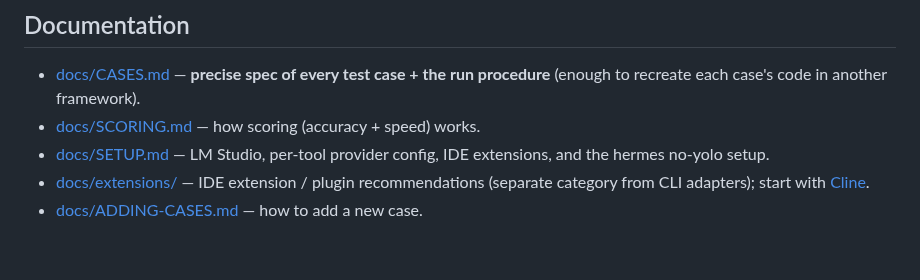
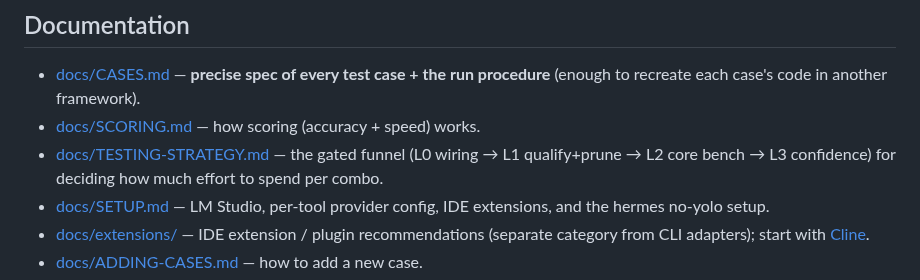
Before and after one commit to jesperronn/local-model-evaluator-bench, a Markdown page: README.md, the part around the change. Rendered like a GitHub page; blank space fills up the shorter version.

Commit message:
docs: add gated testing-strategy funnel (L0→L3) + README link

```diff
--- a/README.md
+++ b/README.md
@@ -69,6 +69,7 @@ of it?** Tool choice matters as much as model choice, especially on smaller mode
 - [docs/CASES.md](docs/CASES.md) — **precise spec of every test case + the run
   procedure** (enough to recreate each case's code in another framework).
 - [docs/SCORING.md](docs/SCORING.md) — how scoring (accuracy + speed) works.
+- [docs/TESTING-STRATEGY.md](docs/TESTING-STRATEGY.md) — the gated funnel (L0 wiring → L1 qualify+prune → L2 core bench → L3 confidence) for deciding how much effort to spend per combo.
 - [docs/SETUP.md](docs/SETUP.md) — LM Studio, per-tool provider config, IDE
   extensions, and the hermes no-yolo setup.
 - [docs/extensions/](docs/extensions/) — IDE extension / plugin recommendations
```
Also changed, not shown: docs/TESTING-STRATEGY.md (added, +124 -0 lines).
